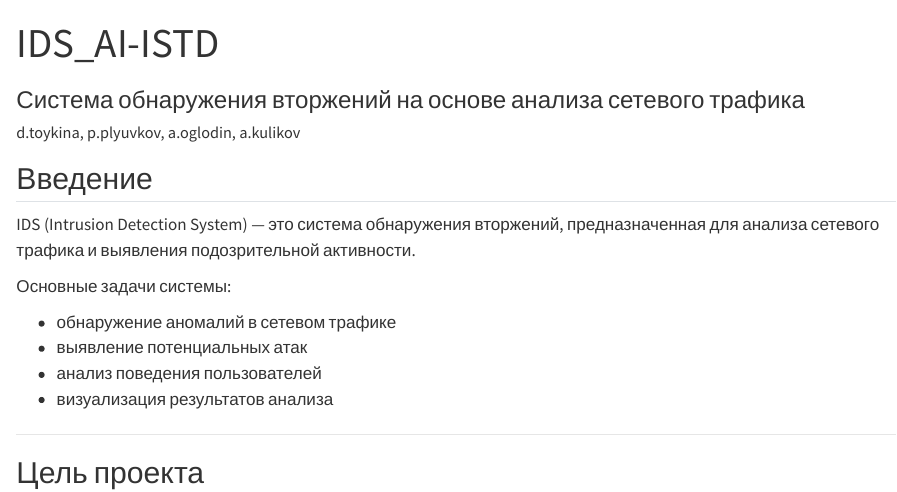
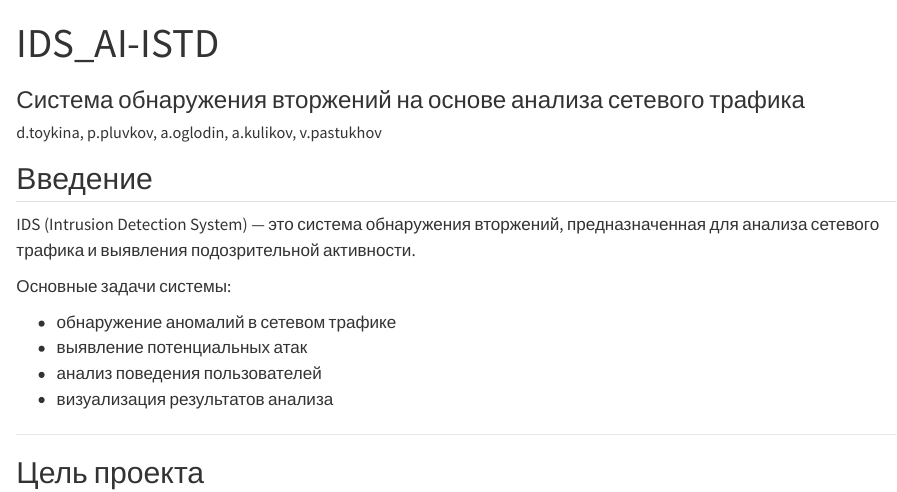
Before and after one commit to ZWIYS/IDS_AI-ISTD, a Quarto document (IDS_AI-ISTD.qmd): the page in a window 1100 px wide, from its top. Rendered offline with R 4.5, knitr and Pandoc in place of Quarto, with nearby package versions.

Commit message:
Edit authors

```diff
--- a/IDS_AI-ISTD.qmd
+++ b/IDS_AI-ISTD.qmd
@@ -2,7 +2,7 @@
 ---
 title: "IDS_AI-ISTD"
 subtitle: "Система обнаружения вторжений на основе анализа сетевого трафика"
-author: "d.toykina, p.plyuvkov, a.oglodin, a.kulikov"
+author: "d.toykina, p.pluvkov, a.oglodin, a.kulikov, v.pastukhov"
 format: revealjs
 editor: visual
 ---
```
